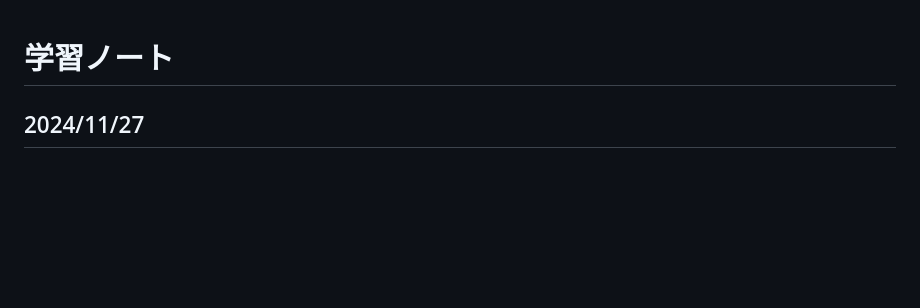
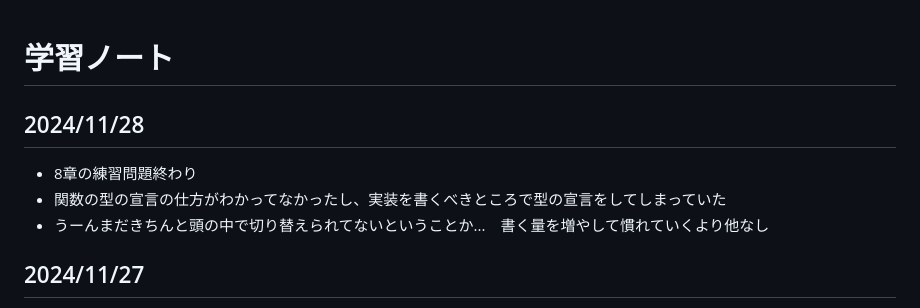
Before and after one commit to wataru-arai/til, a Markdown page: typescript/learning_ts/note.md, the part around the change. Drawn GitHub-style; blank space fills up the shorter version.

Commit message:
feat:learning_ts 8

```diff
--- a/typescript/learning_ts/note.md
+++ b/typescript/learning_ts/note.md
@@ -1,4 +1,9 @@
 # 学習ノート
+## 2024/11/28
+- 8章の練習問題終わり
+- 関数の型の宣言の仕方がわかってなかったし、実装を書くべきところで型の宣言をしてしまっていた
+- うーんまだきちんと頭の中で切り替えられてないということか...　書く量を増やして慣れていくより他なし
+
 ## 2024/11/27
 - 処理の書き方や仕様の漏れ、細かい可視性の書き方はともかくとして、大枠はあっていたのではと思う
 - 一番の大きな間違いポイントは抽象クラスで実装を持っていいというか、持つような書き方をしていたところ
```
